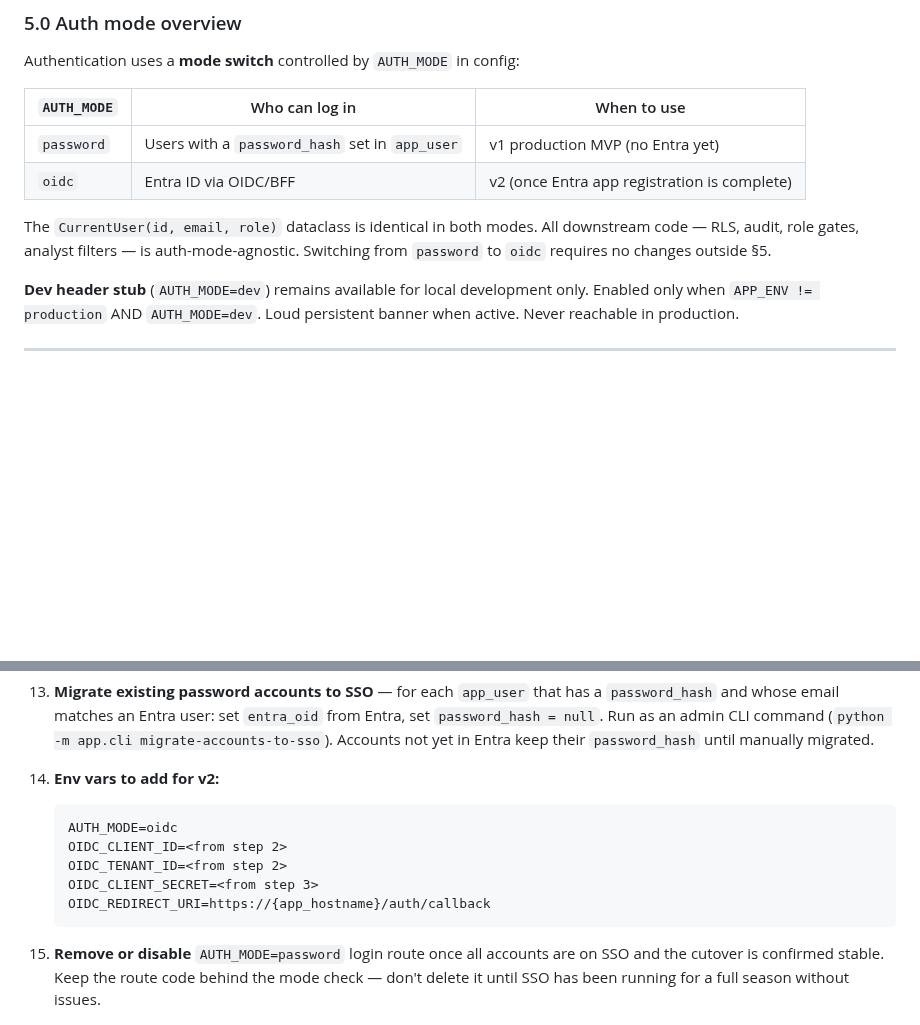
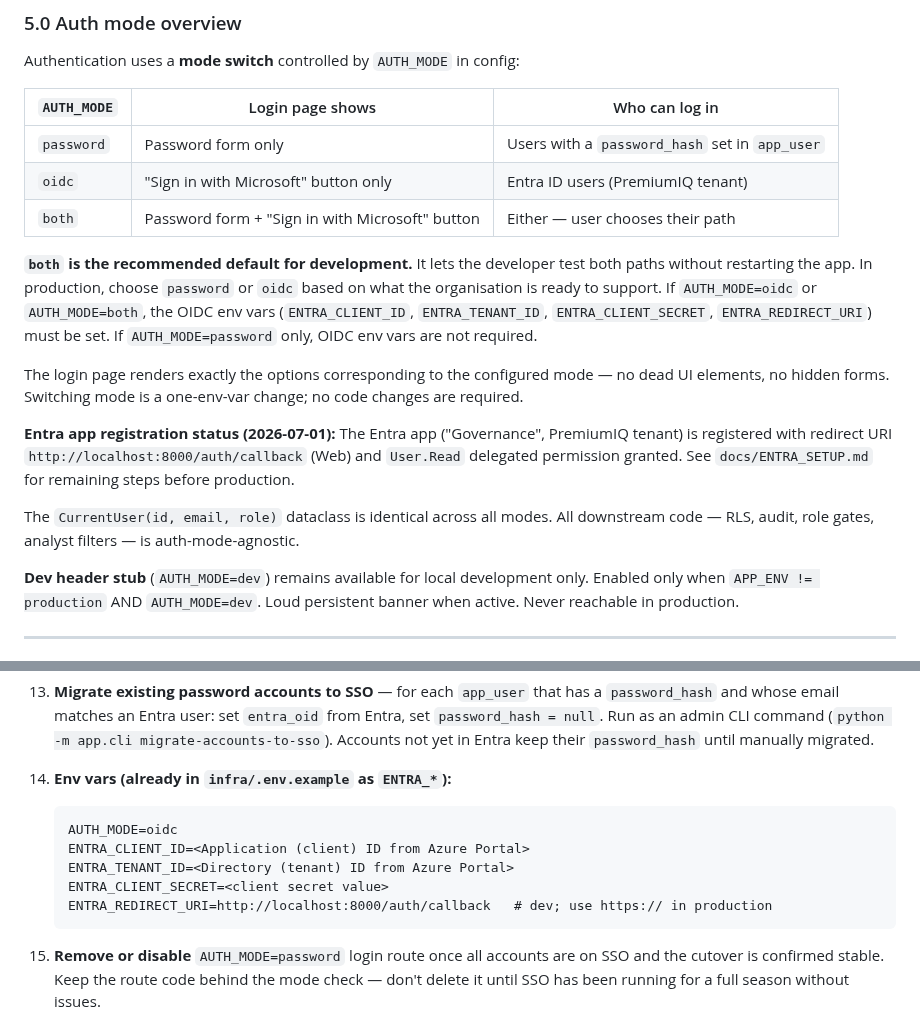
Before and after one commit to anilvenugopal/risk-workbench, a Markdown page: docs/PRD.md, 2 parts joined by grey strips. GitHub-like rendering; blank space fills up the shorter version.

````diff
--- a/docs/PRD.md
+++ b/docs/PRD.md
@@ -233,12 +233,19 @@ SVGs stored under `static/icons/`, inlined via an `icon(name)` Jinja macro. Inli
 
 Authentication uses a **mode switch** controlled by `AUTH_MODE` in config:
 
-| `AUTH_MODE` | Who can log in | When to use |
+| `AUTH_MODE` | Login page shows | Who can log in |
 |---|---|---|
-| `password` | Users with a `password_hash` set in `app_user` | v1 production MVP (no Entra yet) |
-| `oidc` | Entra ID via OIDC/BFF | v2 (once Entra app registration is complete) |
+| `password` | Password form only | Users with a `password_hash` set in `app_user` |
+| `oidc` | "Sign in with Microsoft" button only | Entra ID users (PremiumIQ tenant) |
+| `both` | Password form + "Sign in with Microsoft" button | Either — user chooses their path |
 
-The `CurrentUser(id, email, role)` dataclass is identical in both modes. All downstream code — RLS, audit, role gates, analyst filters — is auth-mode-agnostic. Switching from `password` to `oidc` requires no changes outside §5.
+**`both` is the recommended default for development.** It lets the developer test both paths without restarting the app. In production, choose `password` or `oidc` based on what the organisation is ready to support. If `AUTH_MODE=oidc` or `AUTH_MODE=both`, the OIDC env vars (`ENTRA_CLIENT_ID`, `ENTRA_TENANT_ID`, `ENTRA_CLIENT_SECRET`, `ENTRA_REDIRECT_URI`) must be set. If `AUTH_MODE=password` only, OIDC env vars are not required.
+
+The login page renders exactly the options corresponding to the configured mode — no dead UI elements, no hidden forms. Switching mode is a one-env-var change; no code changes are required.
+
+**Entra app registration status (2026-07-01):** The Entra app ("Governance", PremiumIQ tenant) is registered with redirect URI `http://localhost:8000/auth/callback` (Web) and `User.Read` delegated permission granted. See `docs/ENTRA_SETUP.md` for remaining steps before production.
+
+The `CurrentUser(id, email, role)` dataclass is identical across all modes. All downstream code — RLS, audit, role gates, analyst filters — is auth-mode-agnostic.
 
 **Dev header stub** (`AUTH_MODE=dev`) remains available for local development only. Enabled only when `APP_ENV != production` AND `AUTH_MODE=dev`. Loud persistent banner when active. Never reachable in production.
 
@@ -355,13 +359,13 @@ Full implementation steps are in §5.3.
 
 13. **Migrate existing password accounts to SSO** — for each `app_user` that has a `password_hash` and whose email matches an Entra user: set `entra_oid` from Entra, set `password_hash = null`. Run as an admin CLI command (`python -m app.cli migrate-accounts-to-sso`). Accounts not yet in Entra keep their `password_hash` until manually migrated.
 
-14. **Env vars to add for v2:**
+14. **Env vars (already in `infra/.env.example` as `ENTRA_*`):**
     ```
     AUTH_MODE=oidc
-    OIDC_CLIENT_ID=<from step 2>
-    OIDC_TENANT_ID=<from step 2>
-    OIDC_CLIENT_SECRET=<from step 3>
-    OIDC_REDIRECT_URI=https://{app_hostname}/auth/callback
+    ENTRA_CLIENT_ID=<Application (client) ID from Azure Portal>
+    ENTRA_TENANT_ID=<Directory (tenant) ID from Azure Portal>
+    ENTRA_CLIENT_SECRET=<client secret value>
+    ENTRA_REDIRECT_URI=http://localhost:8000/auth/callback   # dev; use https:// in production
     ```
 
 15. **Remove or disable** `AUTH_MODE=password` login route once all accounts are on SSO and the cutover is confirmed stable. Keep the route code behind the mode check — don't delete it until SSO has been running for a full season without issues.
````
Also changed, not shown: other parts of docs/PRD.md (+24 -25 lines).
